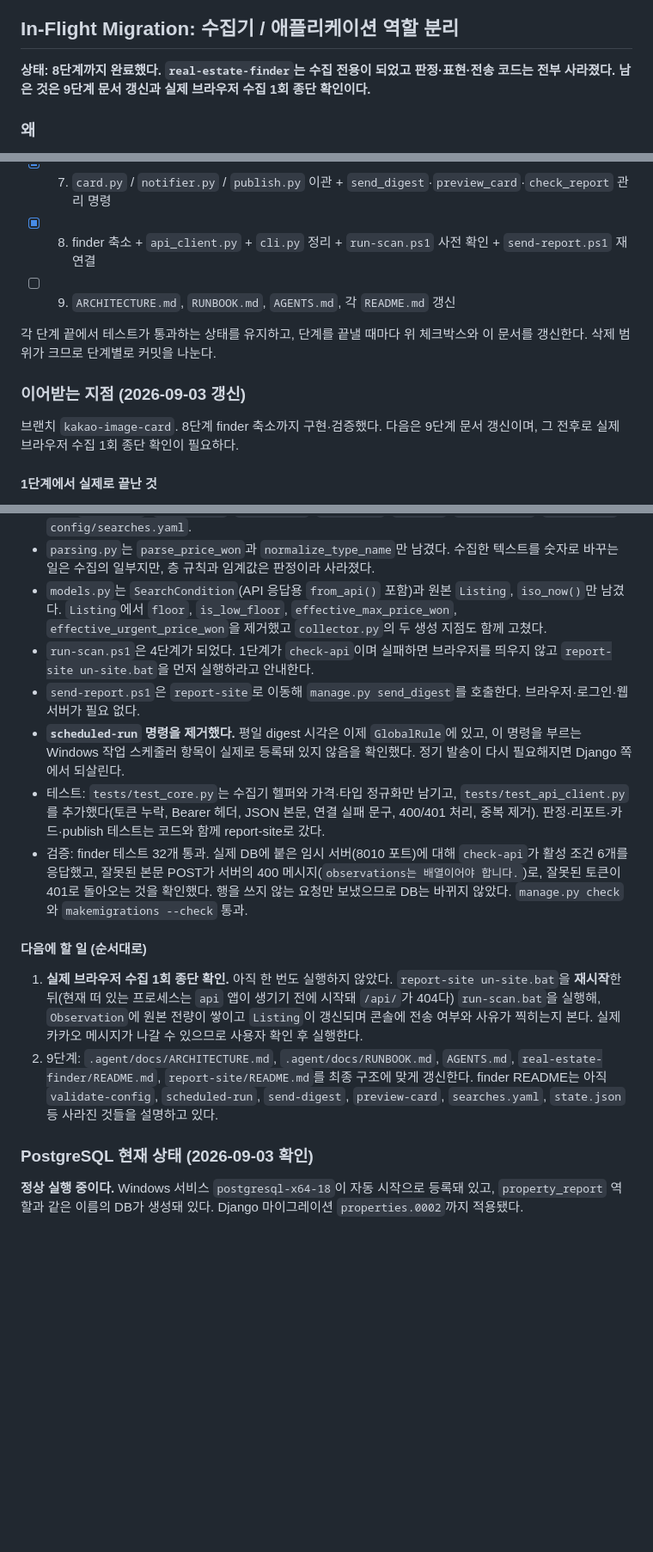
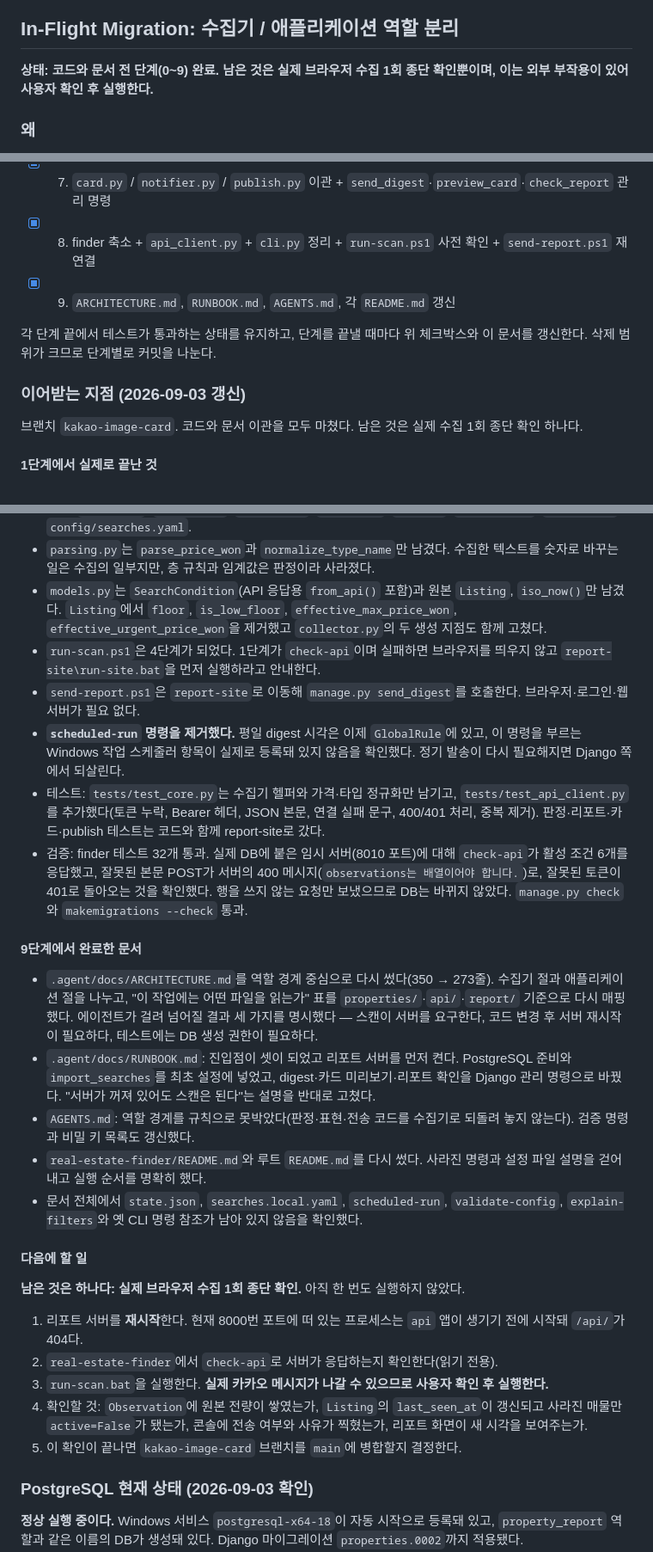
Before and after one commit to ssong7988/workers, a Markdown page: .agent/PROJECT_STATE.md, 3 parts joined by grey strips. Shown at 86% size. GitHub-like rendering; blank space fills up the shorter version.

Commit message:
Mark the collector/application split complete
All nine steps are done. Record what the documentation pass covered and
what is left: a real browser collection through the new path, which has
external side effects and so waits for the user.

Also repair a Windows path in the step 8 notes that lost its backslash
to shell escaping and had split across two lines.

Co-Authored-By: Claude Opus 5 <noreply@anthropic.com>
Claude-Session: https://claude.ai/code/session_01KBQuabQBWDXXRqCfPVec18

```diff
--- a/.agent/PROJECT_STATE.md
+++ b/.agent/PROJECT_STATE.md
@@ -43,7 +43,7 @@
 
 ## In-Flight Migration: 수집기 / 애플리케이션 역할 분리
 
-**상태: 8단계까지 완료했다. `real-estate-finder`는 수집 전용이 되었고 판정·표현·전송 코드는 전부 사라졌다. 남은 것은 9단계 문서 갱신과 실제 브라우저 수집 1회 종단 확인이다.**
+**상태: 코드와 문서 전 단계(0~9) 완료. 남은 것은 실제 브라우저 수집 1회 종단 확인뿐이며, 이는 외부 부작용이 있어 사용자 확인 후 실행한다.**
 
 ### 왜
 
@@ -79,13 +79,13 @@ report-site/                   애플리케이션 (Django + PostgreSQL)
 - [x] 6. `report` 뷰를 DB 기반으로 전환 (템플릿 무변경)
 - [x] 7. `card.py` / `notifier.py` / `publish.py` 이관 + `send_digest`·`preview_card`·`check_report` 관리 명령
 - [x] 8. finder 축소 + `api_client.py` + `cli.py` 정리 + `run-scan.ps1` 사전 확인 + `send-report.ps1` 재연결
-- [ ] 9. `ARCHITECTURE.md`, `RUNBOOK.md`, `AGENTS.md`, 각 `README.md` 갱신
+- [x] 9. `ARCHITECTURE.md`, `RUNBOOK.md`, `AGENTS.md`, 각 `README.md` 갱신
 
 각 단계 끝에서 테스트가 통과하는 상태를 유지하고, 단계를 끝낼 때마다 위 체크박스와 이 문서를 갱신한다. 삭제 범위가 크므로 단계별로 커밋을 나눈다.
 
 ### 이어받는 지점 (2026-09-03 갱신)
 
-브랜치 `kakao-image-card`. 8단계 finder 축소까지 구현·검증했다. 다음은 9단계 문서 갱신이며, 그 전후로 실제 브라우저 수집 1회 종단 확인이 필요하다.
+브랜치 `kakao-image-card`. 코드와 문서 이관을 모두 마쳤다. 남은 것은 실제 수집 1회 종단 확인 하나다.
 
 #### 1단계에서 실제로 끝난 것
 
@@ -167,18 +167,29 @@ report-site/                   애플리케이션 (Django + PostgreSQL)
 - 삭제: `config.py`, `service.py`, `storage.py`, `report.py`, `card.py`, `notifier.py`, `publish.py`, `config/searches.yaml`.
 - `parsing.py`는 `parse_price_won`과 `normalize_type_name`만 남겼다. 수집한 텍스트를 숫자로 바꾸는 일은 수집의 일부지만, 층 규칙과 임계값은 판정이라 사라졌다.
 - `models.py`는 `SearchCondition`(API 응답용 `from_api()` 포함)과 원본 `Listing`, `iso_now()`만 남겼다. `Listing`에서 `floor`, `is_low_floor`, `effective_max_price_won`, `effective_urgent_price_won`을 제거했고 `collector.py`의 두 생성 지점도 함께 고쳤다.
-- `run-scan.ps1`은 4단계가 되었다. 1단계가 `check-api`이며 실패하면 브라우저를 띄우지 않고 `report-site
-un-site.bat`을 먼저 실행하라고 안내한다.
+- `run-scan.ps1`은 4단계가 되었다. 1단계가 `check-api`이며 실패하면 브라우저를 띄우지 않고 `report-site\run-site.bat`을 먼저 실행하라고 안내한다.
 - `send-report.ps1`은 `report-site`로 이동해 `manage.py send_digest`를 호출한다. 브라우저·로그인·웹 서버가 필요 없다.
 - **`scheduled-run` 명령을 제거했다.** 평일 digest 시각은 이제 `GlobalRule`에 있고, 이 명령을 부르는 Windows 작업 스케줄러 항목이 실제로 등록돼 있지 않음을 확인했다. 정기 발송이 다시 필요해지면 Django 쪽에서 되살린다.
 - 테스트: `tests/test_core.py`는 수집기 헬퍼와 가격·타입 정규화만 남기고, `tests/test_api_client.py`를 추가했다(토큰 누락, Bearer 헤더, JSON 본문, 연결 실패 문구, 400/401 처리, 중복 제거). 판정·리포트·카드·publish 테스트는 코드와 함께 report-site로 갔다.
 - 검증: finder 테스트 32개 통과. 실제 DB에 붙은 임시 서버(8010 포트)에 대해 `check-api`가 활성 조건 6개를 응답했고, 잘못된 본문 POST가 서버의 400 메시지(`observations는 배열이어야 합니다.`)로, 잘못된 토큰이 401로 돌아오는 것을 확인했다. 행을 쓰지 않는 요청만 보냈으므로 DB는 바뀌지 않았다. `manage.py check`와 `makemigrations --check` 통과.
 
-#### 다음에 할 일 (순서대로)
+#### 9단계에서 완료한 문서
 
-1. **실제 브라우저 수집 1회 종단 확인.** 아직 한 번도 실행하지 않았다. `report-site
-un-site.bat`을 **재시작**한 뒤(현재 떠 있는 프로세스는 `api` 앱이 생기기 전에 시작돼 `/api/`가 404다) `run-scan.bat`을 실행해, `Observation`에 원본 전량이 쌓이고 `Listing`이 갱신되며 콘솔에 전송 여부와 사유가 찍히는지 본다. 실제 카카오 메시지가 나갈 수 있으므로 사용자 확인 후 실행한다.
-2. 9단계: `.agent/docs/ARCHITECTURE.md`, `.agent/docs/RUNBOOK.md`, `AGENTS.md`, `real-estate-finder/README.md`, `report-site/README.md`를 최종 구조에 맞게 갱신한다. finder README는 아직 `validate-config`, `scheduled-run`, `send-digest`, `preview-card`, `searches.yaml`, `state.json` 등 사라진 것들을 설명하고 있다.
+- `.agent/docs/ARCHITECTURE.md`를 역할 경계 중심으로 다시 썼다(350 → 273줄). 수집기 절과 애플리케이션 절을 나누고, "이 작업에는 어떤 파일을 읽는가" 표를 `properties/`·`api/`·`report/` 기준으로 다시 매핑했다. 에이전트가 걸려 넘어질 결과 세 가지를 명시했다 — 스캔이 서버를 요구한다, 코드 변경 후 서버 재시작이 필요하다, 테스트에는 DB 생성 권한이 필요하다.
+- `.agent/docs/RUNBOOK.md`: 진입점이 셋이 되었고 리포트 서버를 먼저 켠다. PostgreSQL 준비와 `import_searches`를 최초 설정에 넣었고, digest·카드 미리보기·리포트 확인을 Django 관리 명령으로 바꿨다. "서버가 꺼져 있어도 스캔은 된다"는 설명을 반대로 고쳤다.
+- `AGENTS.md`: 역할 경계를 규칙으로 못박았다(판정·표현·전송 코드를 수집기로 되돌려 놓지 않는다). 검증 명령과 비밀 키 목록도 갱신했다.
+- `real-estate-finder/README.md`와 루트 `README.md`를 다시 썼다. 사라진 명령과 설정 파일 설명을 걷어내고 실행 순서를 명확히 했다.
+- 문서 전체에서 `state.json`, `searches.local.yaml`, `scheduled-run`, `validate-config`, `explain-filters`와 옛 CLI 명령 참조가 남아 있지 않음을 확인했다.
+
+#### 다음에 할 일
+
+**남은 것은 하나다: 실제 브라우저 수집 1회 종단 확인.** 아직 한 번도 실행하지 않았다.
+
+1. 리포트 서버를 **재시작**한다. 현재 8000번 포트에 떠 있는 프로세스는 `api` 앱이 생기기 전에 시작돼 `/api/`가 404다.
+2. `real-estate-finder`에서 `check-api`로 서버가 응답하는지 확인한다(읽기 전용).
+3. `run-scan.bat`을 실행한다. **실제 카카오 메시지가 나갈 수 있으므로 사용자 확인 후 실행한다.**
+4. 확인할 것: `Observation`에 원본 전량이 쌓였는가, `Listing`의 `last_seen_at`이 갱신되고 사라진 매물만 `active=False`가 됐는가, 콘솔에 전송 여부와 사유가 찍혔는가, 리포트 화면이 새 시각을 보여주는가.
+5. 이 확인이 끝나면 `kakao-image-card` 브랜치를 `main`에 병합할지 결정한다.
 
 ### PostgreSQL 현재 상태 (2026-09-03 확인)
 
```
